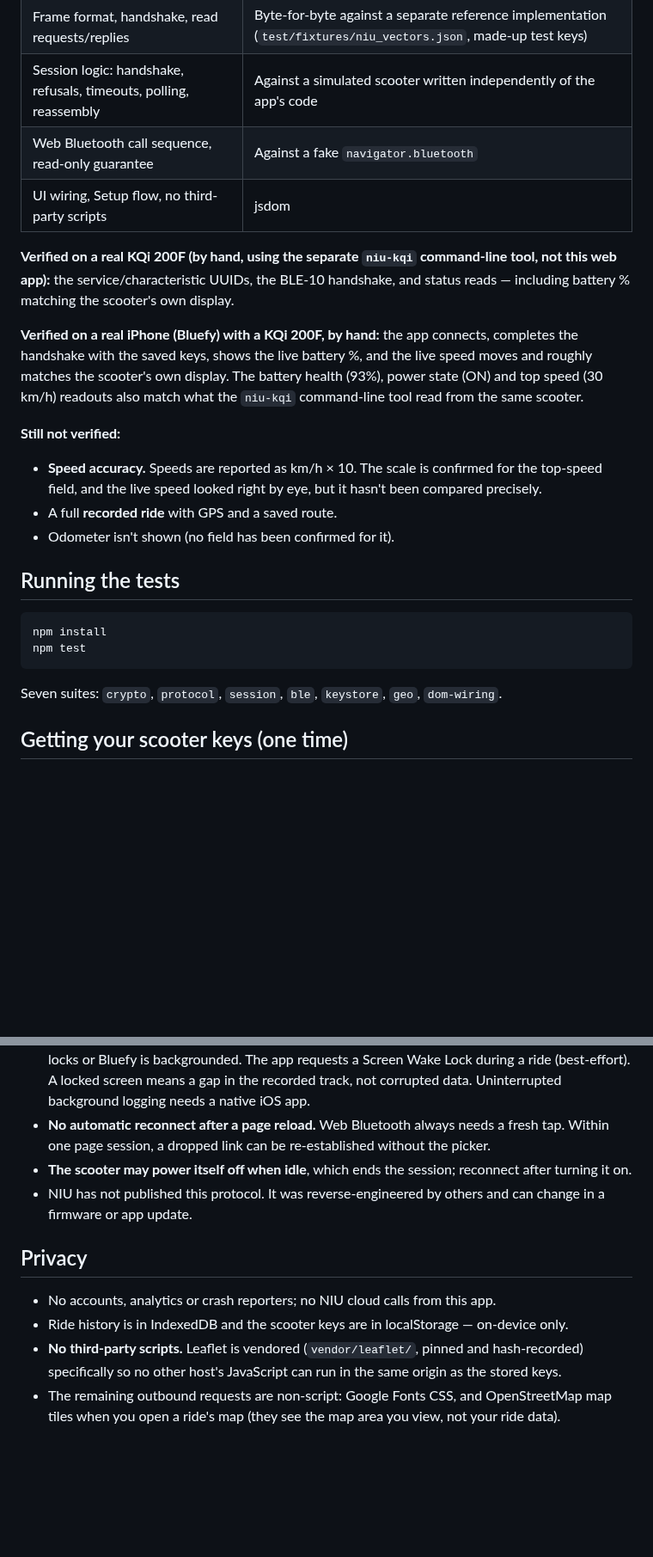
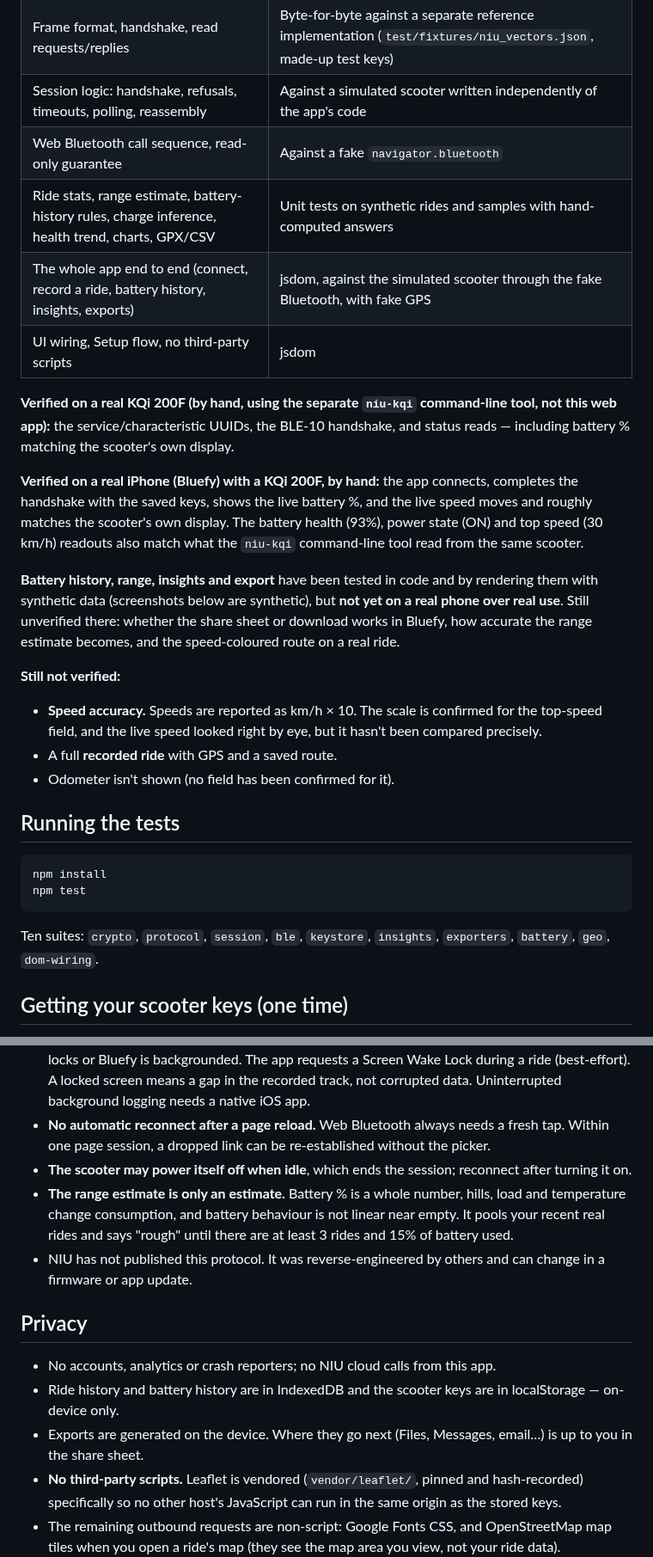
Before and after one commit to stevegchavez/kqi-cockpit, a Markdown page: README.md, 2 parts joined by grey strips. Shown at 86% size. Rendered like a GitHub page; blank space fills up the shorter version.

````diff
--- a/README.md
+++ b/README.md
@@ -29,6 +43,8 @@ records rides (GPS route, distance, top/average speed) on-device.
 | Frame format, handshake, read requests/replies | Byte-for-byte against a separate reference implementation (`test/fixtures/niu_vectors.json`, made-up test keys) |
 | Session logic: handshake, refusals, timeouts, polling, reassembly | Against a simulated scooter written independently of the app's code |
 | Web Bluetooth call sequence, read-only guarantee | Against a fake `navigator.bluetooth` |
+| Ride stats, range estimate, battery-history rules, charge inference, health trend, charts, GPX/CSV | Unit tests on synthetic rides and samples with hand-computed answers |
+| The whole app end to end (connect, record a ride, battery history, insights, exports) | jsdom, against the simulated scooter through the fake Bluetooth, with fake GPS |
 | UI wiring, Setup flow, no third-party scripts | jsdom |
 
 **Verified on a real KQi 200F (by hand, using the separate `niu-kqi` command-line tool, not
@@ -40,6 +56,11 @@ the handshake with the saved keys, shows the live battery %, and the live speed
 roughly matches the scooter's own display. The battery health (93%), power state (ON) and top
 speed (30 km/h) readouts also match what the `niu-kqi` command-line tool read from the same
 scooter.
+
+**Battery history, range, insights and export** have been tested in code and by rendering
+them with synthetic data (screenshots below are synthetic), but **not yet on a real phone over
+real use**. Still unverified there: whether the share sheet or download works in Bluefy, how
+accurate the range estimate becomes, and the speed-coloured route on a real ride.
 
 **Still not verified:**
 
@@ -55,7 +76,7 @@ npm install
 npm test
 ```
 
-Seven suites: `crypto`, `protocol`, `session`, `ble`, `keystore`, `geo`, `dom-wiring`.
+Ten suites: `crypto`, `protocol`, `session`, `ble`, `keystore`, `insights`, `exporters`, `battery`, `geo`, `dom-wiring`.
 
 ## Getting your scooter keys (one time)
 
@@ -115,13 +136,18 @@ Tap **Simulate telemetry** on the Cockpit screen — it feeds fake data through
   Within one page session, a dropped link can be re-established without the picker.
 - **The scooter may power itself off when idle**, which ends the session; reconnect after
   turning it on.
+- **The range estimate is only an estimate.** Battery % is a whole number, hills, load and
+  temperature change consumption, and battery behaviour is not linear near empty. It pools
+  your recent real rides and says "rough" until there are at least 3 rides and 15% of battery
+  used.
 - NIU has not published this protocol. It was reverse-engineered by others and can change in a
   firmware or app update.
 
 ## Privacy
 
 - No accounts, analytics or crash reporters; no NIU cloud calls from this app.
-- Ride history is in IndexedDB and the scooter keys are in localStorage — on-device only.
+- Ride history and battery history are in IndexedDB and the scooter keys are in localStorage — on-device only.
+- Exports are generated on the device. Where they go next (Files, Messages, email…) is up to you in the share sheet.
 - **No third-party scripts.** Leaflet is vendored (`vendor/leaflet/`, pinned and hash-recorded)
   specifically so no other host's JavaScript can run in the same origin as the stored keys.
 - The remaining outbound requests are non-script: Google Fonts CSS, and OpenStreetMap map tiles
````
Also changed, not shown: other parts of README.md (+20 -2 lines), screenshots/battery-synthetic.png (added), screenshots/ride-detail-synthetic.png (added), 15 other files.
